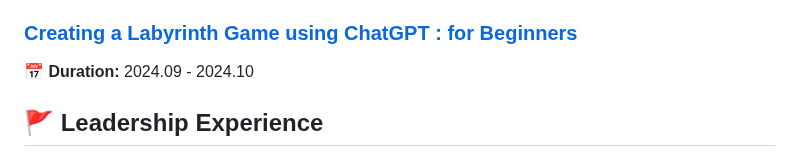
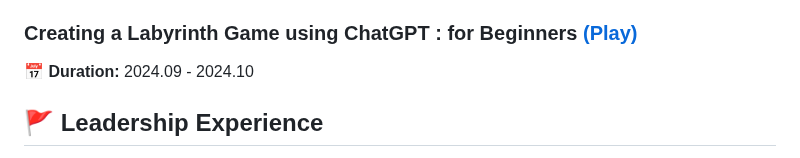
Before and after one commit to iseungsang01/github.io, a Markdown page: README.md, the part around the change. GitHub-like rendering.

```diff
--- a/README.md
+++ b/README.md
@@ -59,7 +59,7 @@ Seoul National University
 🎓 **Topic:** PEB structure standardization
 📅 **Duration:** 2024.07 - Present
 
-### **[Creating a Labyrinth Game using ChatGPT : for Beginners](https://www.thelabyrinth.co.kr/labyrinth/laby/viewLabyrinth.do?labyrinthSeqn=6342)**
+### **Creating a Labyrinth Game using ChatGPT : for Beginners** [(Play)](https://www.thelabyrinth.co.kr/labyrinth/laby/viewLabyrinth.do?labyrinthSeqn=6342)
 📅 **Duration:** 2024.09 - 2024.10
 
 
```
